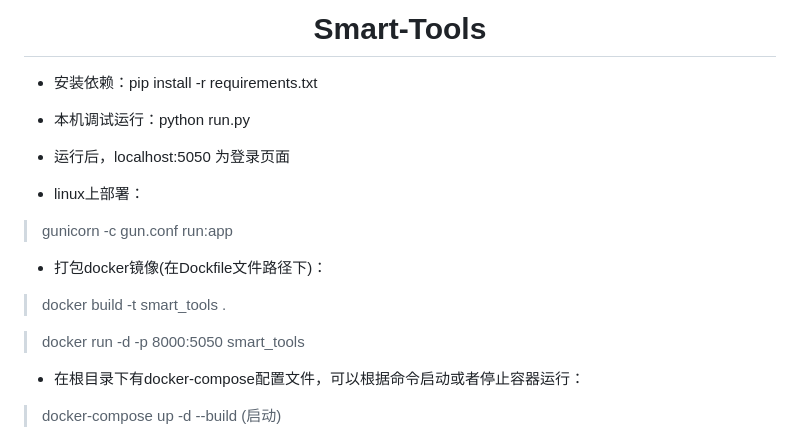
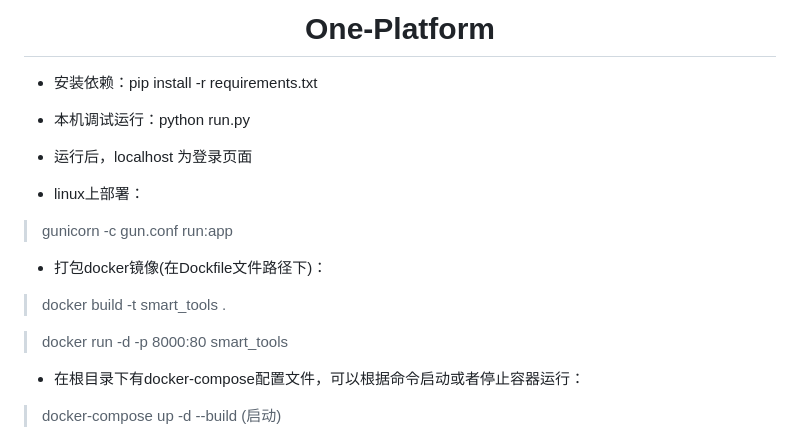
Before and after one commit to Scofieldsu/One_Platform, a Markdown page: readme.md, the part around the change printed below. Rendered like a GitHub page.

```diff
--- a/readme.md
+++ b/readme.md
@@ -1,10 +1,10 @@
-# <center>Smart-Tools</center>
+# <center>One-Platform</center>
 
 - 安装依赖：pip install -r requirements.txt
 
 - 本机调试运行：python run.py
 
-- 运行后，localhost:5050  为登录页面
+- 运行后，localhost  为登录页面
 
 - linux上部署：
 
@@ -14,7 +14,7 @@
 
  > docker build -t smart_tools .
 
- > docker run -d -p 8000:5050 smart_tools
+ > docker run -d -p 8000:80 smart_tools
 
 - 在根目录下有docker-compose配置文件，可以根据命令启动或者停止容器运行：
 
```
Also changed, not shown: other parts of readme.md (+18 -0 lines), snips/gitlab_add_app.png (added), snips/gitlab_select_app.png (added).
